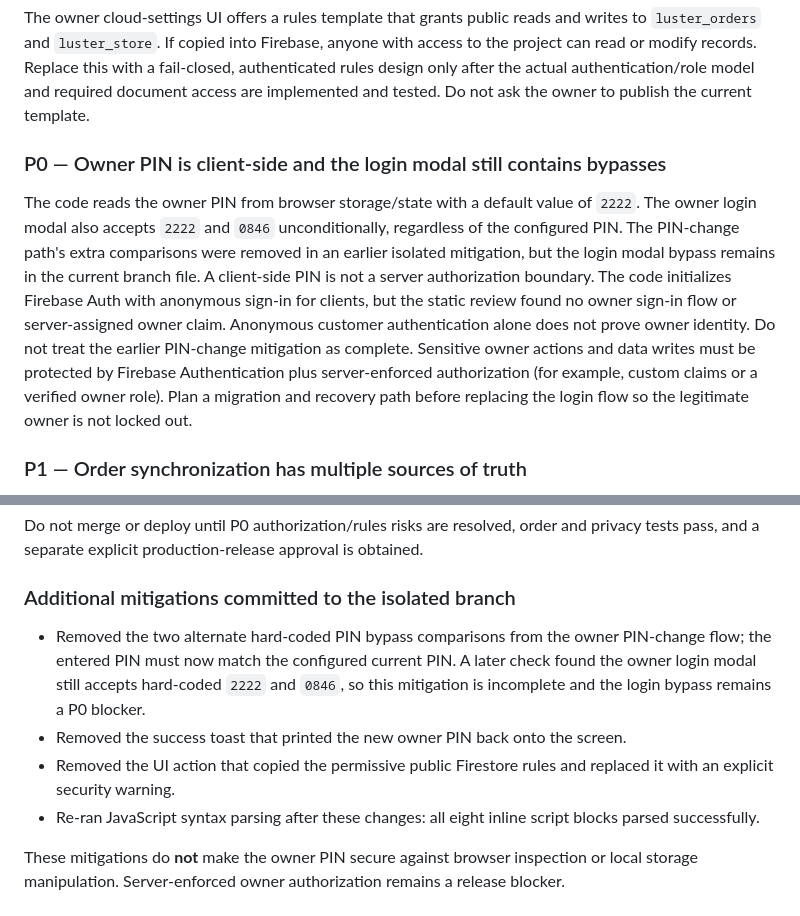
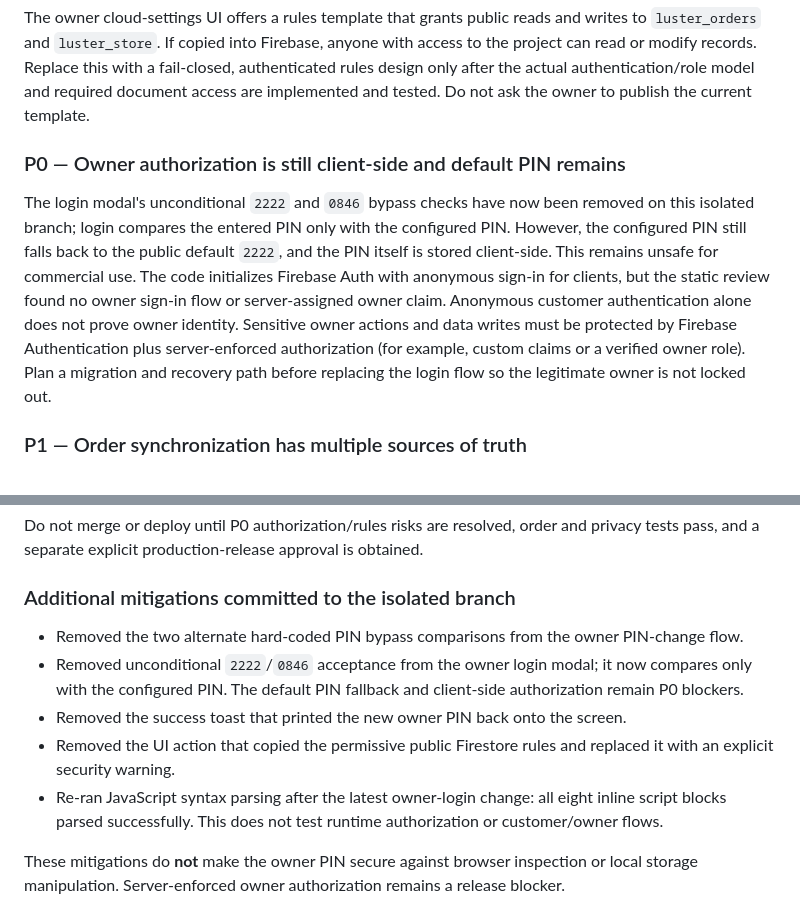
Before and after one commit to almohandis-systems/luster-store, a Markdown page: AUDIT_LUSTER_2026-10-16.md, 2 parts joined by grey strips. Rendered like a GitHub page.

Commit message:
docs: update audit after removing owner login bypass

```diff
--- a/AUDIT_LUSTER_2026-10-16.md
+++ b/AUDIT_LUSTER_2026-10-16.md
@@ -12,8 +12,8 @@
 ### P0 — Firestore rules template is unsafe
 The owner cloud-settings UI offers a rules template that grants public reads and writes to `luster_orders` and `luster_store`. If copied into Firebase, anyone with access to the project can read or modify records. Replace this with a fail-closed, authenticated rules design only after the actual authentication/role model and required document access are implemented and tested. Do not ask the owner to publish the current template.
 
-### P0 — Owner PIN is client-side and the login modal still contains bypasses
-The code reads the owner PIN from browser storage/state with a default value of `2222`. The owner login modal also accepts `2222` and `0846` unconditionally, regardless of the configured PIN. The PIN-change path's extra comparisons were removed in an earlier isolated mitigation, but the login modal bypass remains in the current branch file. A client-side PIN is not a server authorization boundary. The code initializes Firebase Auth with anonymous sign-in for clients, but the static review found no owner sign-in flow or server-assigned owner claim. Anonymous customer authentication alone does not prove owner identity. Do not treat the earlier PIN-change mitigation as complete. Sensitive owner actions and data writes must be protected by Firebase Authentication plus server-enforced authorization (for example, custom claims or a verified owner role). Plan a migration and recovery path before replacing the login flow so the legitimate owner is not locked out.
+### P0 — Owner authorization is still client-side and default PIN remains
+The login modal's unconditional `2222` and `0846` bypass checks have now been removed on this isolated branch; login compares the entered PIN only with the configured PIN. However, the configured PIN still falls back to the public default `2222`, and the PIN itself is stored client-side. This remains unsafe for commercial use. The code initializes Firebase Auth with anonymous sign-in for clients, but the static review found no owner sign-in flow or server-assigned owner claim. Anonymous customer authentication alone does not prove owner identity. Sensitive owner actions and data writes must be protected by Firebase Authentication plus server-enforced authorization (for example, custom claims or a verified owner role). Plan a migration and recovery path before replacing the login flow so the legitimate owner is not locked out.
 
 ### P1 — Order synchronization has multiple sources of truth
 Order state can come from localStorage, the local API shim, ntfy messages, KVDB, and Firestore. This can create stale/conflicting status and cross-device discrepancies. The existing draft change merges API and local order lists and acknowledges cached orders, but this is not proof of reliable cross-device delivery. Establish one authoritative persistent source, stable order IDs, server-side status transitions, and idempotent acknowledgment. Test customer and owner sessions in separate browsers/devices, including offline/reconnect and simultaneous orders.
@@ -56,10 +56,11 @@ The current frontend includes a shared KVDB endpoint identifier and public ntfy
 Do not merge or deploy until P0 authorization/rules risks are resolved, order and privacy tests pass, and a separate explicit production-release approval is obtained.
 
 ### Additional mitigations committed to the isolated branch
-- Removed the two alternate hard-coded PIN bypass comparisons from the owner PIN-change flow; the entered PIN must now match the configured current PIN. A later check found the owner login modal still accepts hard-coded `2222` and `0846`, so this mitigation is incomplete and the login bypass remains a P0 blocker.
+- Removed the two alternate hard-coded PIN bypass comparisons from the owner PIN-change flow.
+- Removed unconditional `2222`/`0846` acceptance from the owner login modal; it now compares only with the configured PIN. The default PIN fallback and client-side authorization remain P0 blockers.
 - Removed the success toast that printed the new owner PIN back onto the screen.
 - Removed the UI action that copied the permissive public Firestore rules and replaced it with an explicit security warning.
-- Re-ran JavaScript syntax parsing after these changes: all eight inline script blocks parsed successfully.
+- Re-ran JavaScript syntax parsing after the latest owner-login change: all eight inline script blocks parsed successfully. This does not test runtime authorization or customer/owner flows.
 
 These mitigations do **not** make the owner PIN secure against browser inspection or local storage manipulation. Server-enforced owner authorization remains a release blocker.
 
```
